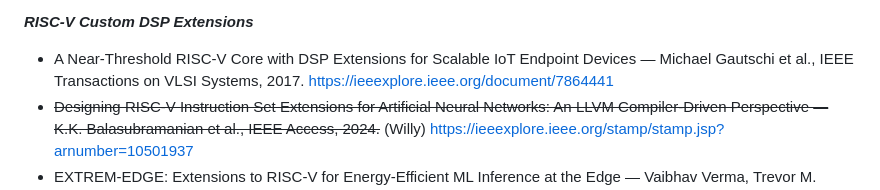
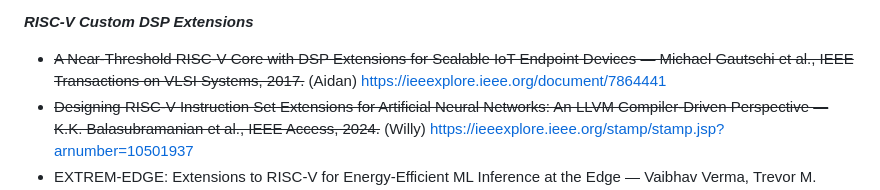
Before and after one commit to wmtennyson/RV32I-Core-with-MAC-Extension, a Markdown page: docs/notes.md, the part around the change. Drawn GitHub-style.

```diff
--- a/docs/notes.md
+++ b/docs/notes.md
@@ -36,7 +36,7 @@ _**Fixed-Point Arithemtic **_
            https://ieeexplore.ieee.org/document/5548561
 
 _**RISC-V Custom DSP Extensions**_
-- A Near-Threshold RISC-V Core with DSP Extensions for Scalable IoT Endpoint Devices — Michael Gautschi et al., IEEE Transactions on VLSI Systems, 2017.
+- ~~A Near-Threshold RISC-V Core with DSP Extensions for Scalable IoT Endpoint Devices — Michael Gautschi et al., IEEE Transactions on VLSI Systems, 2017.~~ (Aidan)
            https://ieeexplore.ieee.org/document/7864441
 - ~~Designing RISC-V Instruction Set Extensions for Artificial Neural Networks: An LLVM Compiler-Driven Perspective — K.K. Balasubramanian et al., IEEE Access, 2024.~~ (Willy)
            https://ieeexplore.ieee.org/stamp/stamp.jsp?arnumber=10501937
```
